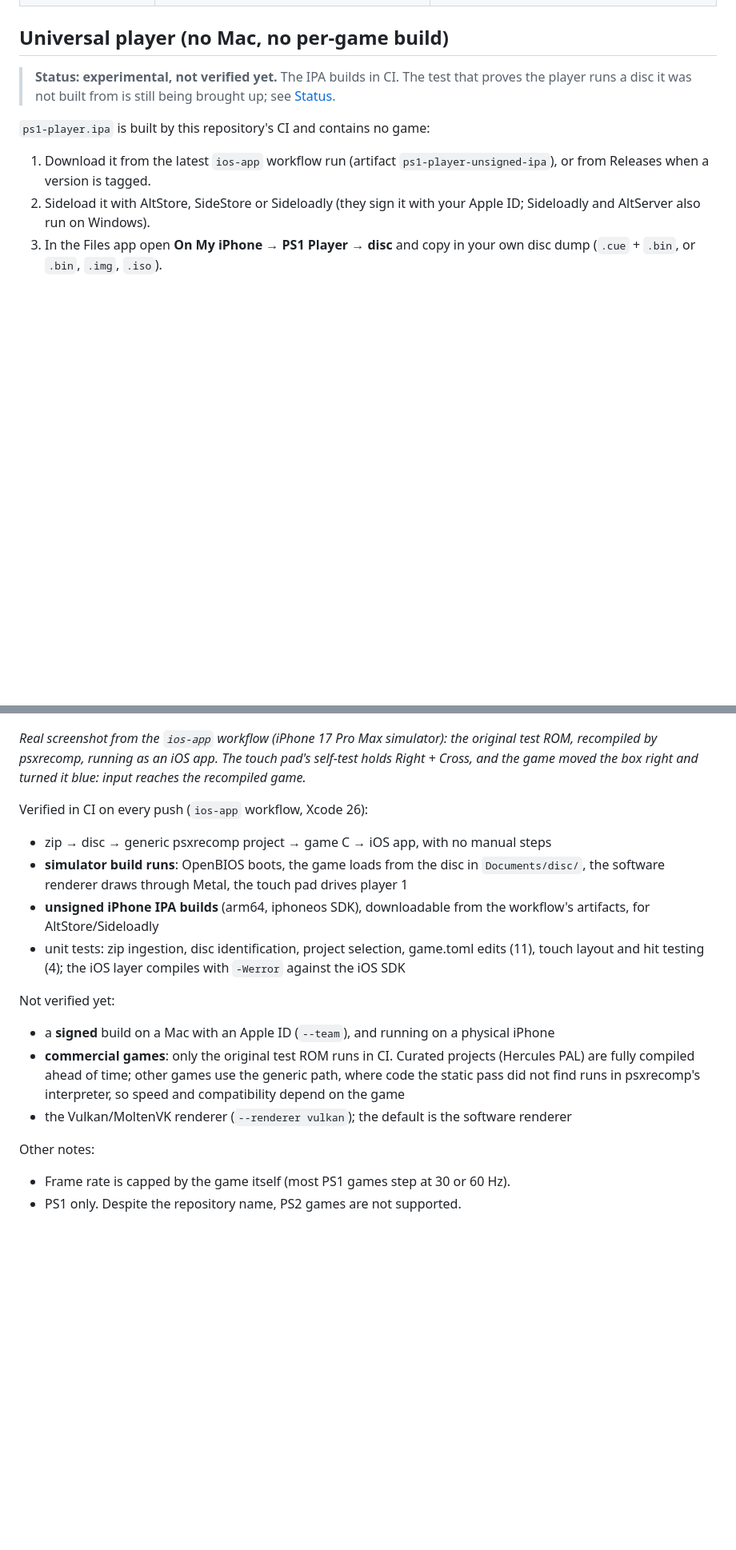
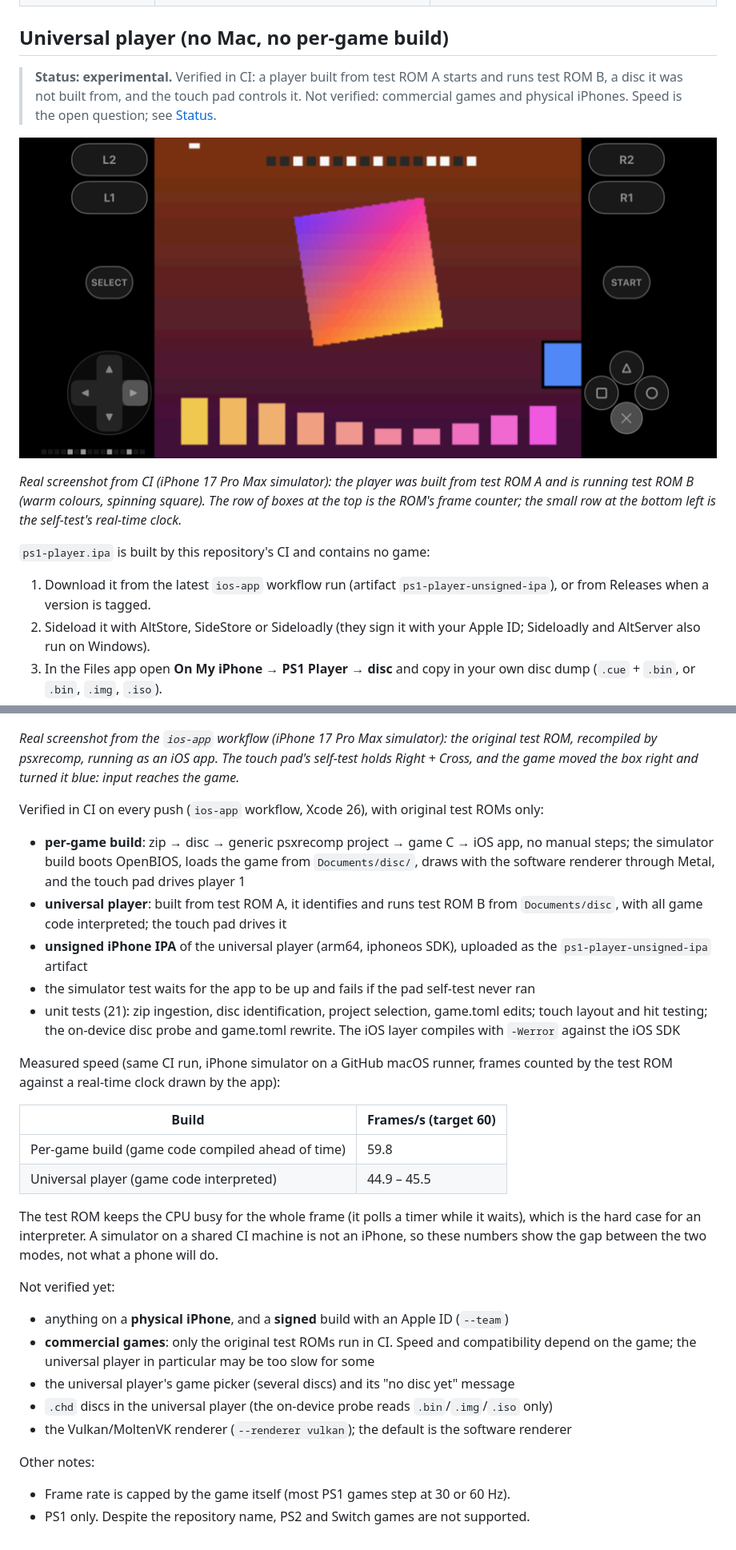
Before and after one commit to Sundist/ps2ios, a Markdown page: README.md, 2 parts joined by grey strips. Shown at 80% size. Rendered like a GitHub page; pictures changed too: docs/simulator-universal-player.png (added); blank space fills up the shorter version.

Commit message:
README: universal player verified in CI, measured frame rates, what is still unverified

```diff
--- a/README.md
+++ b/README.md
@@ -20,8 +20,15 @@ Two ways to use it:
 
 ## Universal player (no Mac, no per-game build)
 
-> **Status: experimental, not verified yet.** The IPA builds in CI. The test that proves the
-> player runs a disc it was not built from is still being brought up; see [Status](#status).
+> **Status: experimental.** Verified in CI: a player built from test ROM A starts and runs test
+> ROM B, a disc it was not built from, and the touch pad controls it. Not verified: commercial
+> games and physical iPhones. Speed is the open question; see [Status](#status).
+
+![The universal player running a disc it was not built from](docs/simulator-universal-player.png)
+
+*Real screenshot from CI (iPhone 17 Pro Max simulator): the player was built from test ROM A and
+is running test ROM B (warm colours, spinning square). The row of boxes at the top is the ROM's
+frame counter; the small row at the bottom left is the self-test's real-time clock.*
 
 `ps1-player.ipa` is built by this repository's CI and contains no game:
 
@@ -176,35 +183,46 @@ not a game screenshot. The white frame is the 4:3 game picture, the yellow one t
 
 ![The test ROM running in the iPhone simulator, built by CI](docs/simulator-test-rom.png)
 
-*Real screenshot from the `ios-app` workflow (iPhone 17 Pro Max simulator): the
-original test ROM, recompiled by psxrecomp, running as an iOS app. The touch
-pad's self-test holds Right + Cross, and the game moved the box right and
-turned it blue: input reaches the recompiled game.*
+*Real screenshot from the `ios-app` workflow (iPhone 17 Pro Max simulator): the original test
+ROM, recompiled by psxrecomp, running as an iOS app. The touch pad's self-test holds Right +
+Cross, and the game moved the box right and turned it blue: input reaches the game.*
 
-Verified in CI on every push (`ios-app` workflow, Xcode 26):
+Verified in CI on every push (`ios-app` workflow, Xcode 26), with original test ROMs only:
 
-- zip → disc → generic psxrecomp project → game C → iOS app, with no manual steps
-- **simulator build runs**: OpenBIOS boots, the game loads from the disc in
-  `Documents/disc/`, the software renderer draws through Metal, the touch pad
-  drives player 1
-- **unsigned iPhone IPA builds** (arm64, iphoneos SDK), downloadable from the
-  workflow's artifacts, for AltStore/Sideloadly
-- unit tests: zip ingestion, disc identification, project selection, game.toml
-  edits (11), touch layout and hit testing (4); the iOS layer compiles with
-  `-Werror` against the iOS SDK
+- **per-game build**: zip → disc → generic psxrecomp project → game C → iOS app, no manual
+  steps; the simulator build boots OpenBIOS, loads the game from `Documents/disc/`, draws with
+  the software renderer through Metal, and the touch pad drives player 1
+- **universal player**: built from test ROM A, it identifies and runs test ROM B from
+  `Documents/disc`, with all game code interpreted; the touch pad drives it
+- **unsigned iPhone IPA** of the universal player (arm64, iphoneos SDK), uploaded as the
+  `ps1-player-unsigned-ipa` artifact
+- the simulator test waits for the app to be up and fails if the pad self-test never ran
+- unit tests (21): zip ingestion, disc identification, project selection, game.toml edits;
+  touch layout and hit testing; the on-device disc probe and game.toml rewrite. The iOS layer
+  compiles with `-Werror` against the iOS SDK
+
+Measured speed (same CI run, iPhone simulator on a GitHub macOS runner, frames counted by the
+test ROM against a real-time clock drawn by the app):
+
+| Build | Frames/s (target 60) |
+|---|---|
+| Per-game build (game code compiled ahead of time) | 59.8 |
+| Universal player (game code interpreted) | 44.9 – 45.5 |
+
+The test ROM keeps the CPU busy for the whole frame (it polls a timer while it waits), which is
+the hard case for an interpreter. A simulator on a shared CI machine is not an iPhone, so these
+numbers show the gap between the two modes, not what a phone will do.
 
 Not verified yet:
 
-- a **signed** build on a Mac with an Apple ID (`--team`), and running on a
-  physical iPhone
-- **commercial games**: only the original test ROM runs in CI. Curated
-  projects (Hercules PAL) are fully compiled ahead of time; other games use the
-  generic path, where code the static pass did not find runs in psxrecomp's
-  interpreter, so speed and compatibility depend on the game
-- the Vulkan/MoltenVK renderer (`--renderer vulkan`); the default is the
-  software renderer
+- anything on a **physical iPhone**, and a **signed** build with an Apple ID (`--team`)
+- **commercial games**: only the original test ROMs run in CI. Speed and compatibility depend
+  on the game; the universal player in particular may be too slow for some
+- the universal player's game picker (several discs) and its "no disc yet" message
+- `.chd` discs in the universal player (the on-device probe reads `.bin`/`.img`/`.iso` only)
+- the Vulkan/MoltenVK renderer (`--renderer vulkan`); the default is the software renderer
 
 Other notes:
 
 - Frame rate is capped by the game itself (most PS1 games step at 30 or 60 Hz).
-- PS1 only. Despite the repository name, PS2 games are not supported.
+- PS1 only. Despite the repository name, PS2 and Switch games are not supported.
```
